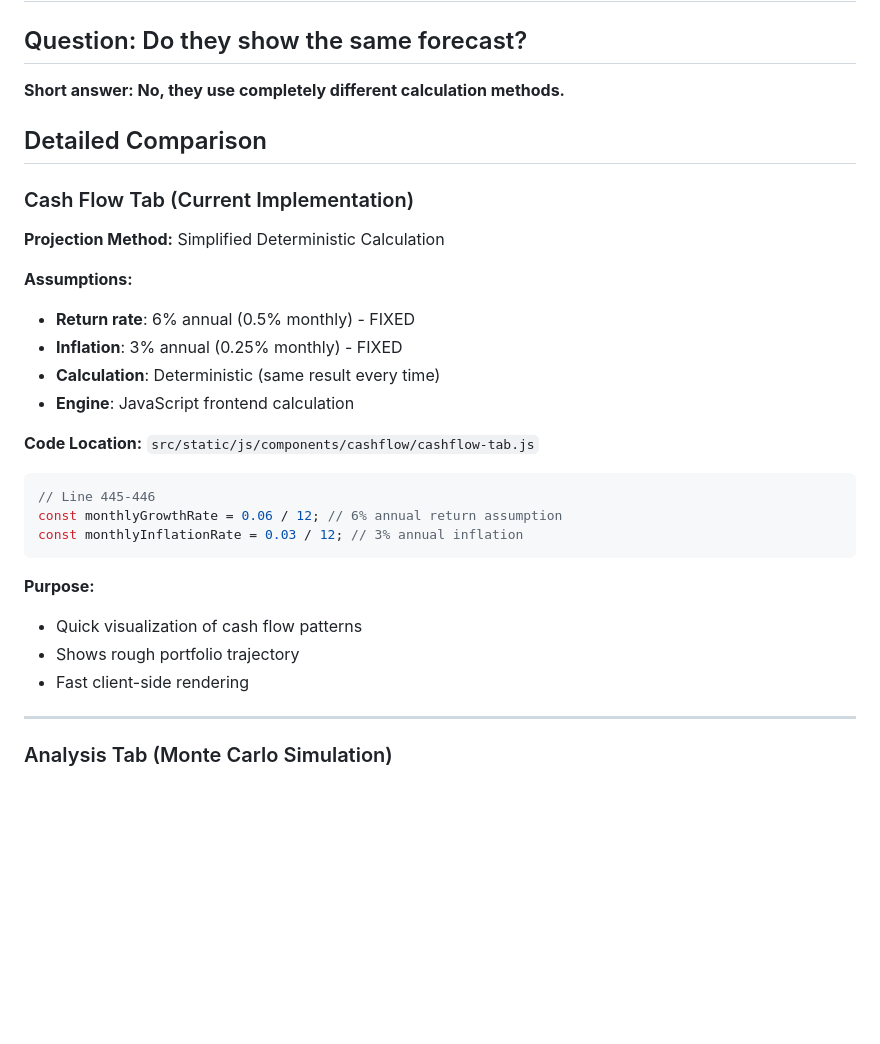
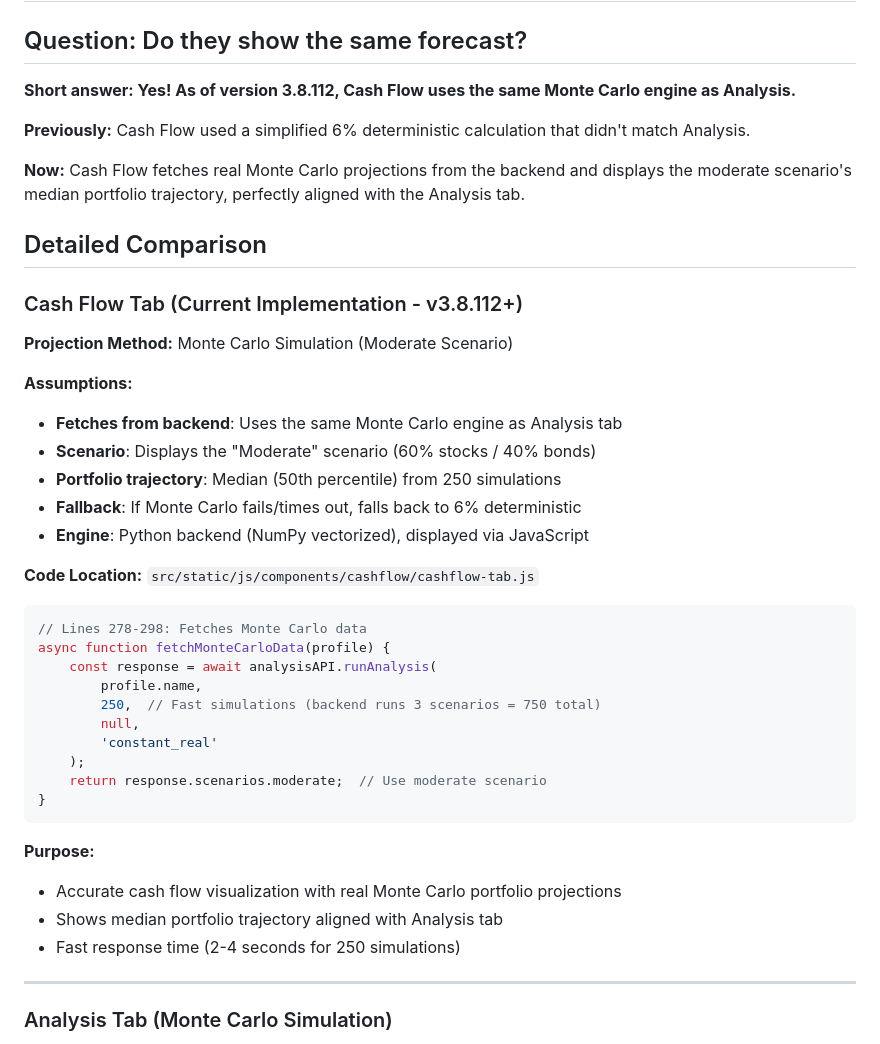
Before and after one commit to nyepaul/rps, a Markdown page: docs/CASHFLOW_VS_ANALYSIS.md, the part around one of its changes. Drawn GitHub-style; blank space fills up the shorter version.

````diff
--- a/docs/CASHFLOW_VS_ANALYSIS.md
+++ b/docs/CASHFLOW_VS_ANALYSIS.md
@@ -2,31 +2,43 @@
 
 ## Question: Do they show the same forecast?
 
-**Short answer: No, they use completely different calculation methods.**
+**Short answer: Yes! As of version 3.8.112, Cash Flow uses the same Monte Carlo engine as Analysis.**
+
+**Previously:** Cash Flow used a simplified 6% deterministic calculation that didn't match Analysis.
+
+**Now:** Cash Flow fetches real Monte Carlo projections from the backend and displays the moderate scenario's median portfolio trajectory, perfectly aligned with the Analysis tab.
 
 ## Detailed Comparison
 
-### Cash Flow Tab (Current Implementation)
+### Cash Flow Tab (Current Implementation - v3.8.112+)
 
-**Projection Method:** Simplified Deterministic Calculation
+**Projection Method:** Monte Carlo Simulation (Moderate Scenario)
 
 **Assumptions:**
-- **Return rate**: 6% annual (0.5% monthly) - FIXED
-- **Inflation**: 3% annual (0.25% monthly) - FIXED
-- **Calculation**: Deterministic (same result every time)
-- **Engine**: JavaScript frontend calculation
+- **Fetches from backend**: Uses the same Monte Carlo engine as Analysis tab
+- **Scenario**: Displays the "Moderate" scenario (60% stocks / 40% bonds)
+- **Portfolio trajectory**: Median (50th percentile) from 250 simulations
+- **Fallback**: If Monte Carlo fails/times out, falls back to 6% deterministic
+- **Engine**: Python backend (NumPy vectorized), displayed via JavaScript
 
 **Code Location:** `src/static/js/components/cashflow/cashflow-tab.js`
 ```javascript
-// Line 445-446
-const monthlyGrowthRate = 0.06 / 12; // 6% annual return assumption
-const monthlyInflationRate = 0.03 / 12; // 3% annual inflation
+// Lines 278-298: Fetches Monte Carlo data
+async function fetchMonteCarloData(profile) {
+    const response = await analysisAPI.runAnalysis(
+        profile.name,
+        250,  // Fast simulations (backend runs 3 scenarios = 750 total)
+        null,
+        'constant_real'
+    );
+    return response.scenarios.moderate;  // Use moderate scenario
+}
 ```
 
 **Purpose:**
-- Quick visualization of cash flow patterns
-- Shows rough portfolio trajectory
-- Fast client-side rendering
+- Accurate cash flow visualization with real Monte Carlo portfolio projections
+- Shows median portfolio trajectory aligned with Analysis tab
+- Fast response time (2-4 seconds for 250 simulations)
 
 ---
 
````
Also changed, not shown: other parts of docs/CASHFLOW_VS_ANALYSIS.md (+73 -45 lines).
